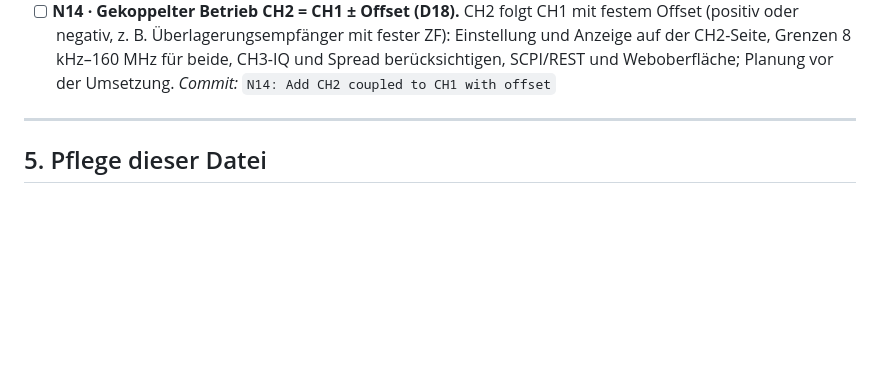
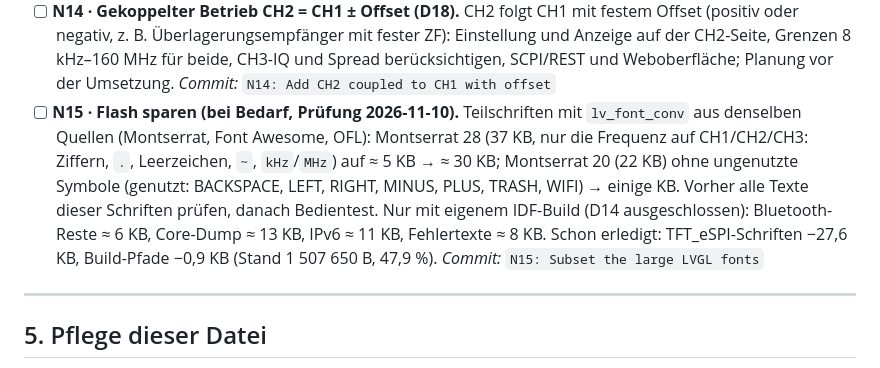
Before and after one commit to dm8sb/CYD-HF-Generator, a Markdown page: ARBEITSPLAN.md, the part around the change. Drawn GitHub-style; blank space fills up the shorter version.

Commit message:
Plan the remaining flash savings as N15
Font subsets (about 30 KB for Montserrat 28, some KB for 20) and the parts only an own IDF build would remove, for later; the user keeps the fonts for now.

Co-Authored-By: Claude Opus 5.5 <noreply@anthropic.com>

```diff
--- a/ARBEITSPLAN.md
+++ b/ARBEITSPLAN.md
@@ -376,6 +376,7 @@ Je Messtag ein Commit mit dem Protokoll `messungen/<Datum>_<Board>_<Firmware>.md
 - [ ] **N11 · Spätere Updates:** Unity 2.7.0, Arduino 3.3.13 / IDF 5.5.6; Advisory-Check je Release.
 - [ ] **N13 · DMA und Doppelpuffer** (Abschnitt 2.3, nach der Migration).
 - [ ] **N14 · Gekoppelter Betrieb CH2 = CH1 ± Offset (D18).** CH2 folgt CH1 mit festem Offset (positiv oder negativ, z. B. Überlagerungsempfänger mit fester ZF): Einstellung und Anzeige auf der CH2-Seite, Grenzen 8 kHz–160 MHz für beide, CH3-IQ und Spread berücksichtigen, SCPI/REST und Weboberfläche; Planung vor der Umsetzung. *Commit:* `N14: Add CH2 coupled to CH1 with offset`
+- [ ] **N15 · Flash sparen (bei Bedarf, Prüfung 2026-11-10).** Teilschriften mit `lv_font_conv` aus denselben Quellen (Montserrat, Font Awesome, OFL): Montserrat 28 (37 KB, nur die Frequenz auf CH1/CH2/CH3: Ziffern, `.`, Leerzeichen, `~`, `kHz`/`MHz`) auf ≈ 5 KB → ≈ 30 KB; Montserrat 20 (22 KB) ohne ungenutzte Symbole (genutzt: BACKSPACE, LEFT, RIGHT, MINUS, PLUS, TRASH, WIFI) → einige KB. Vorher alle Texte dieser Schriften prüfen, danach Bedientest. Nur mit eigenem IDF-Build (D14 ausgeschlossen): Bluetooth-Reste ≈ 6 KB, Core-Dump ≈ 13 KB, IPv6 ≈ 11 KB, Fehlertexte ≈ 8 KB. Schon erledigt: TFT_eSPI-Schriften −27,6 KB, Build-Pfade −0,9 KB (Stand 1 507 650 B, 47,9 %). *Commit:* `N15: Subset the large LVGL fonts`
 
 ---
 
```
